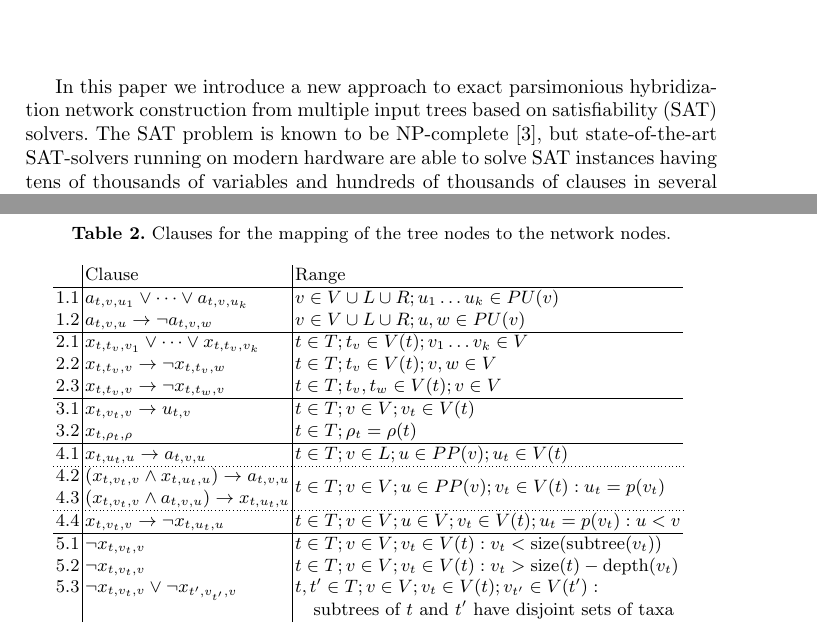
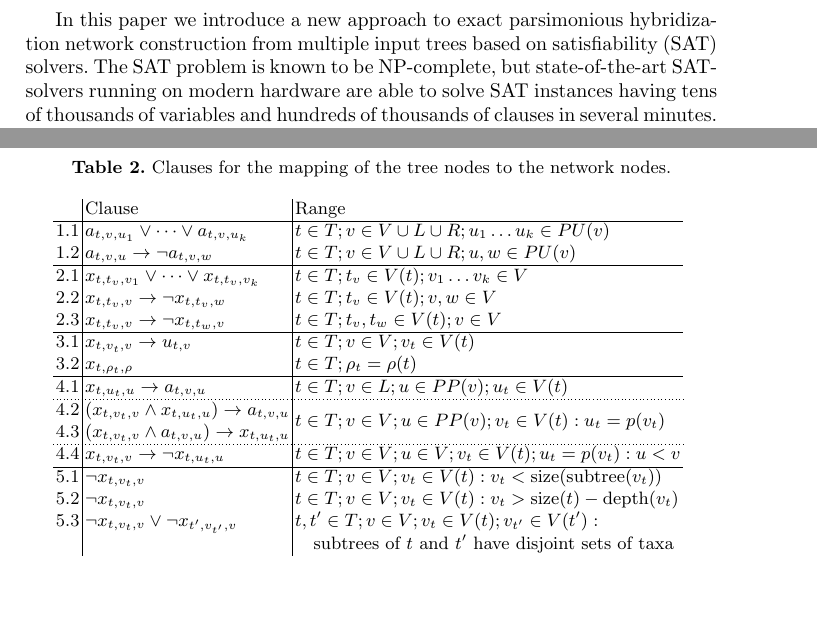
Before and after one commit to ZumZoom/phylogeny-paper, a LaTeX thesis (main.tex): two parts of pages 2 and 8 of 13, joined at a grey line, cut so that both start at the same text, the shorter picture padded with empty space. Compiled offline with pdfLaTeX.

Commit message:
small fixes

```diff
--- a/main.tex
+++ b/main.tex
@@ -476,11 +476,11 @@ presented in section 4 of Table~\ref{mapping-table}.
   \hline
   1.1 &
   $a_{t,v,u_1} \vee \dots \vee a_{t,v,u_k}$ &
-  $v \in V \cup L \cup R; u_1 \dots u_k \in PU(v)$
+  $t \in T; v \in V \cup L \cup R; u_1 \dots u_k \in PU(v)$
   \\
   1.2 &
   $a_{t,v,u} \rightarrow \neg a_{t,v,w}$ &
-  $v \in V \cup L \cup R; u, w \in PU(v)$
+  $t \in T; v \in V \cup L \cup R; u, w \in PU(v)$
   \\
 
   \hline
```
Also changed, not shown: main.pdf, main.tex (4 more changed lines).
